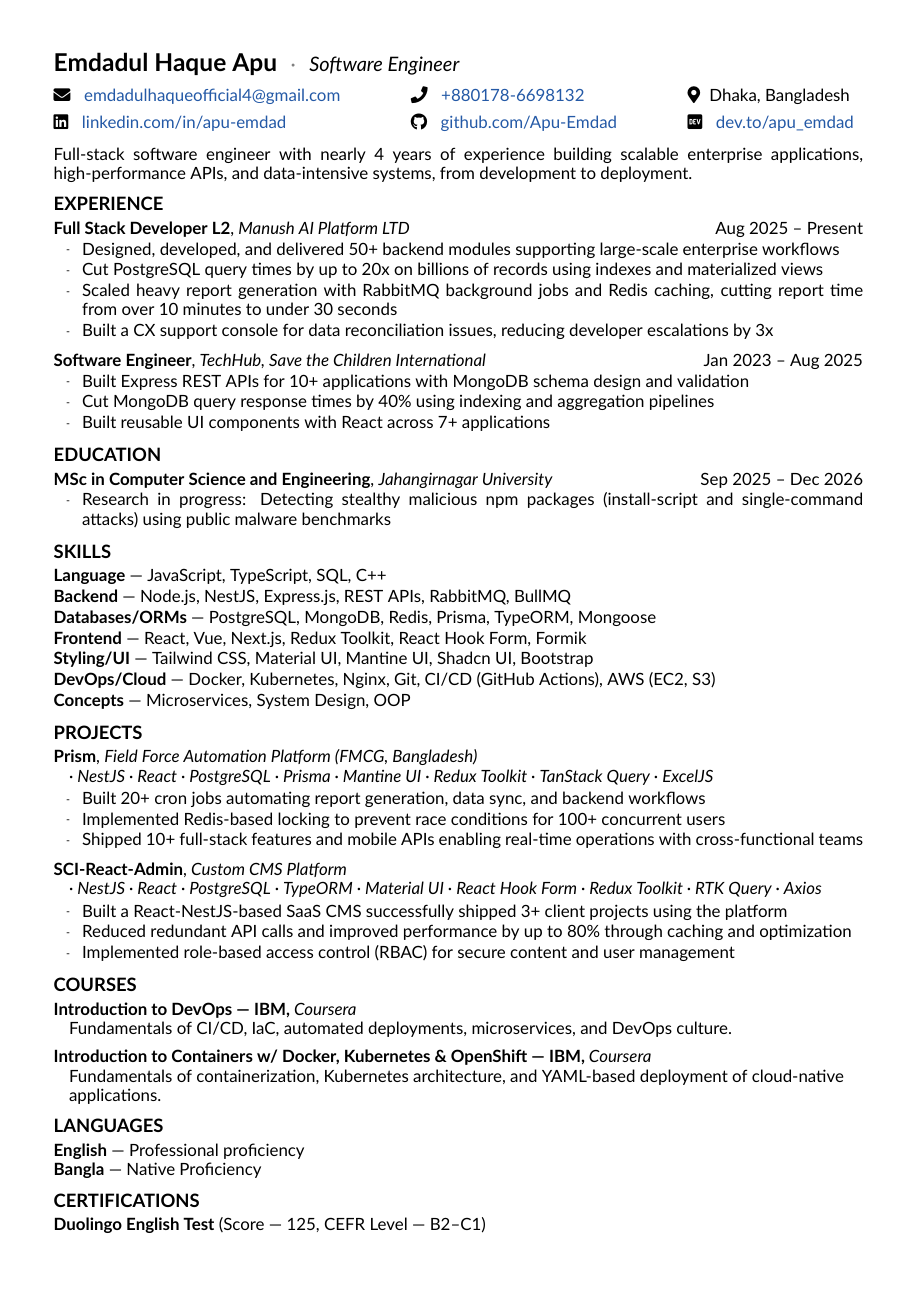
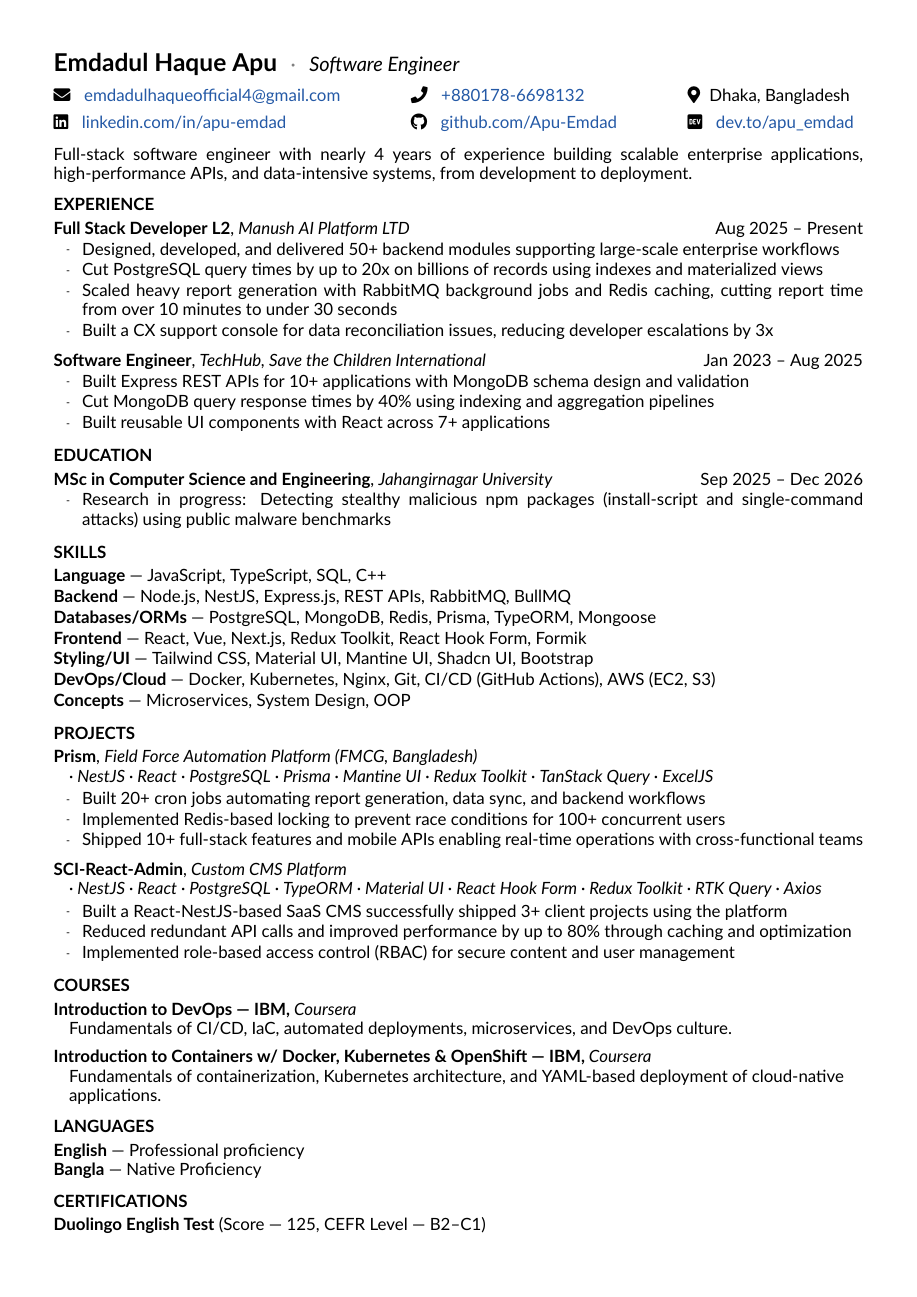
Before and after one commit to Apu-Emdad/my_resume, a LaTeX CV (single-page/Emdadul_Haque_Full_Stack_Dev_Resume.tex): the whole page. Compiled offline with XeLaTeX.

Commit message:
style: reduce section title font to 11pt in single-page resume

```diff
--- a/single-page/Emdadul_Haque_Full_Stack_Dev_Resume.tex
+++ b/single-page/Emdadul_Haque_Full_Stack_Dev_Resume.tex
@@ -46,7 +46,7 @@
 }
 
 \newcommand{\sectionfont}{%
-  \fontsize{12pt}{14pt}\selectfont\bfseries
+  \fontsize{11pt}{13pt}\selectfont\bfseries
 }
 
 % ==========================================================
```
Also changed, not shown: single-page/Emdadul_Haque_Full_Stack_Dev_Resume.pdf.
